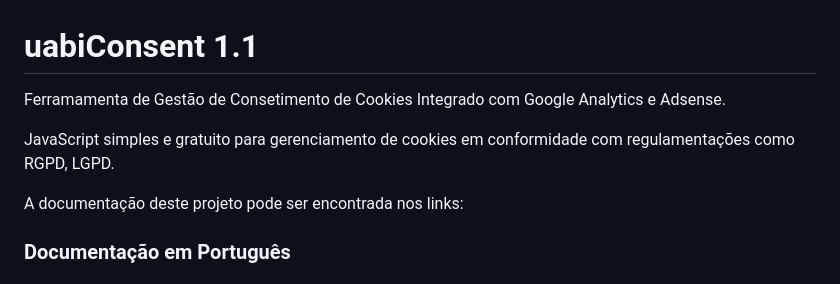
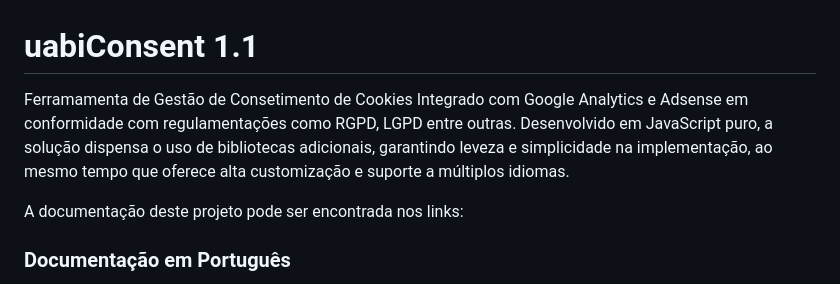
Before and after one commit to rdrusian/uabiConsent, a Markdown page: README.md, the part around the change. Drawn GitHub-style.

```diff
--- a/README.md
+++ b/README.md
@@ -1,8 +1,6 @@
 # uabiConsent 1.1
 
-Ferramamenta de Gestão de Consetimento de Cookies Integrado com Google Analytics e Adsense.
-
-JavaScript simples e gratuito para gerenciamento de cookies em conformidade com regulamentações como RGPD, LGPD.
+Ferramamenta de Gestão de Consetimento de Cookies Integrado com Google Analytics e Adsense em conformidade com regulamentações como RGPD, LGPD entre outras. Desenvolvido em JavaScript puro, a solução dispensa o uso de bibliotecas adicionais, garantindo leveza e simplicidade na implementação, ao mesmo tempo que oferece alta customização e suporte a múltiplos idiomas.
 
 A documentação deste projeto pode ser encontrada nos links:
 
```
